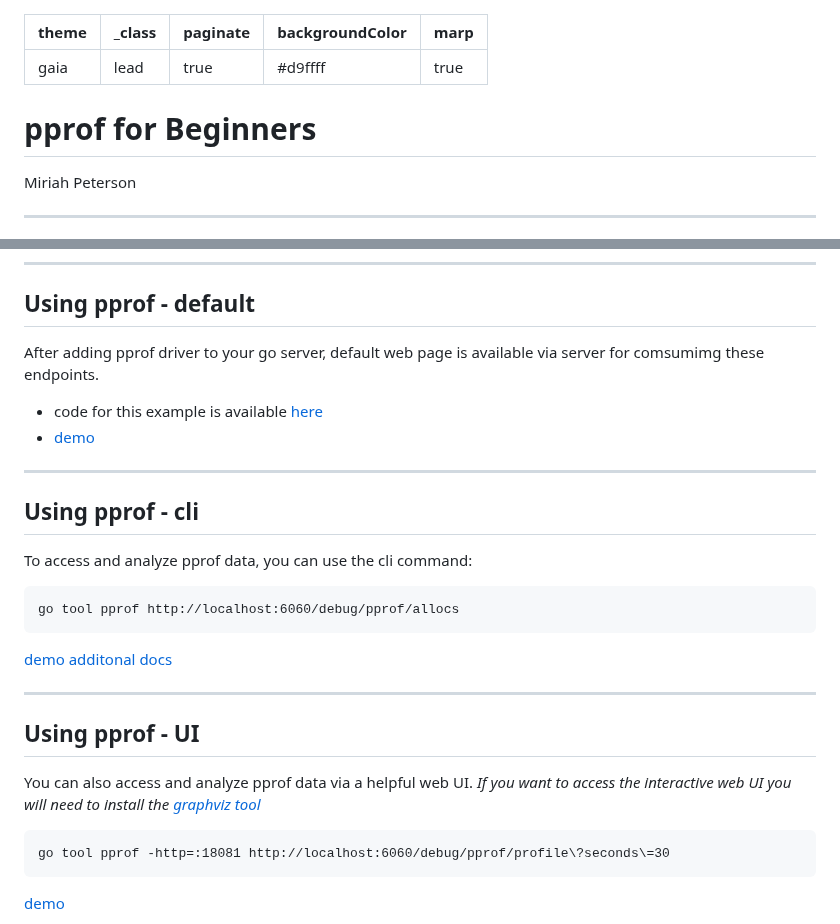
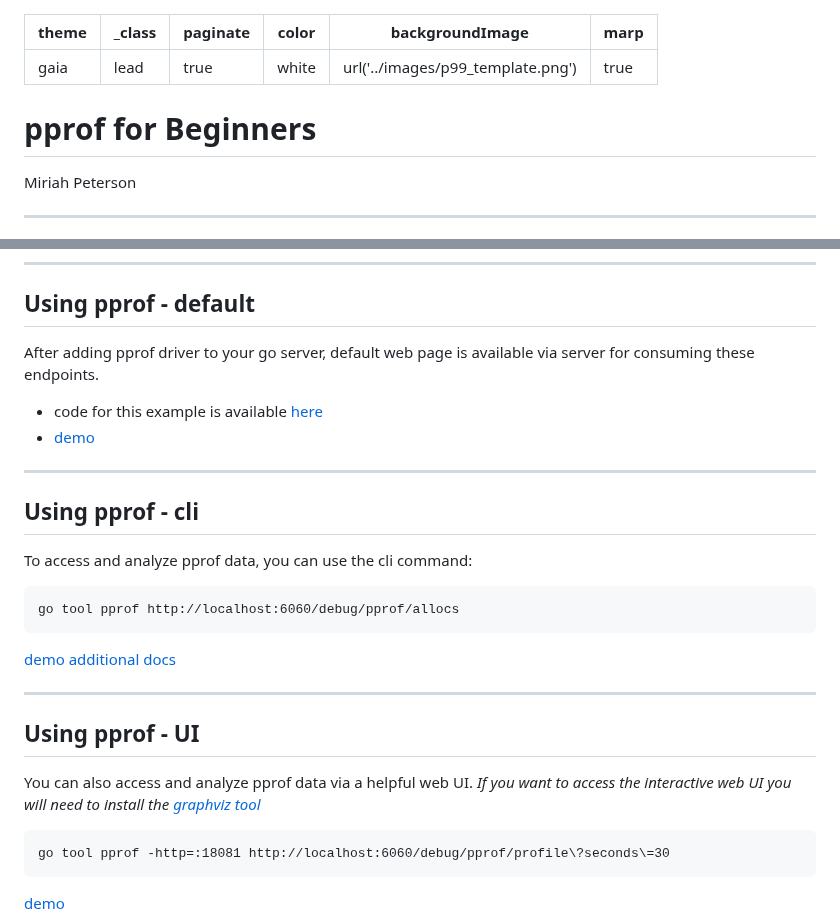
Before and after one commit to Soypete/talks, a Markdown page: pprof_for_beginners/talk.md, 2 parts joined by grey strips. GitHub-like rendering.

Commit message:
docs: polish for p99 conf
Signed-off-by: soypete <petersonmiriah@gmail.com>

````diff
--- a/pprof_for_beginners/talk.md
+++ b/pprof_for_beginners/talk.md
@@ -2,11 +2,13 @@
 theme: gaia
 _class: lead
 paginate: true
-backgroundColor: #d9ffff
+color: white
+backgroundImage: url('../images/p99_template.png')
 marp: true
 ---
 
 # pprof for Beginners
+
 Miriah Peterson
 
 ---
@@ -141,10 +149,10 @@ func main() {
 
 ## Using pprof - default
 
-After adding pprof driver to your go server, default web page is available via server for comsumimg these endpoints.
+After adding pprof driver to your go server, default web page is available via server for consuming these endpoints.
 
-- code for this example is available [here](https://github.com/Soypete/Production-Go-Examples)
-- [demo](https://youtu.be/vSdOAzrVvaU)
+* code for this example is available [here](https://github.com/Soypete/Production-Go-Examples)
+* [demo](https://youtu.be/vSdOAzrVvaU)
 
 ---
 
@@ -157,15 +165,16 @@ go tool pprof http://localhost:6060/debug/pprof/allocs
 ```
 
 [demo](https://youtu.be/Fuz3fNg30cU)
-[additonal docs](https://github.com/google/pprof/tree/main/doc)
+[additional docs](https://github.com/google/pprof/tree/main/doc)
 
 ---
 
 ## Using pprof - UI
+
 <!--- demo --->
 
 You can also access and analyze pprof data via a helpful web UI.
-*If you want to access the interactive web UI you will need to install the [graphviz tool](https://graphviz.org/download/)*
+_If you want to access the interactive web UI you will need to install the [graphviz tool](https://graphviz.org/download/)_
 
 ```
 go tool pprof -http=:18081 http://localhost:6060/debug/pprof/profile\?seconds\=30
````
Also changed, not shown: other parts of pprof_for_beginners/talk.md (+28 -20 lines), images/p99_template.png (added), 3 other files.
